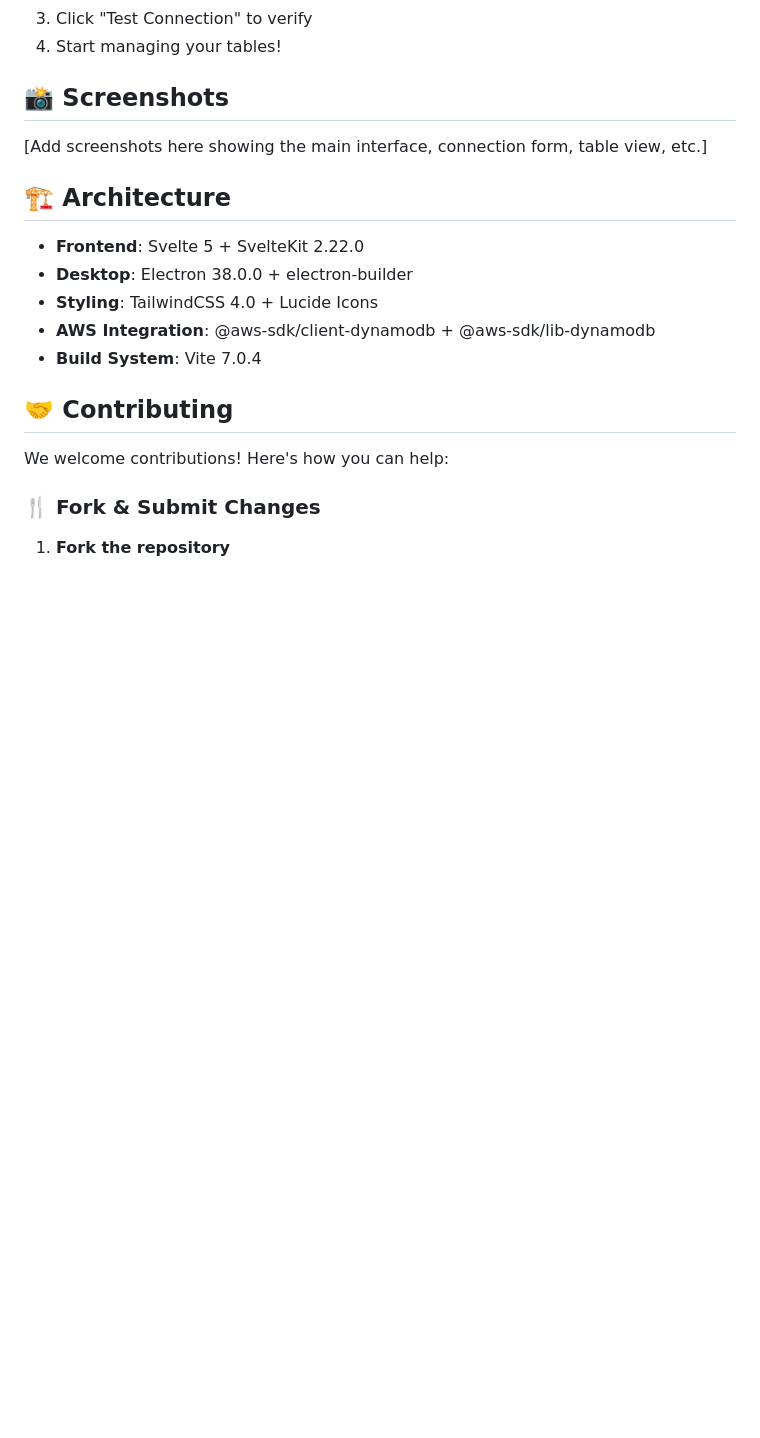
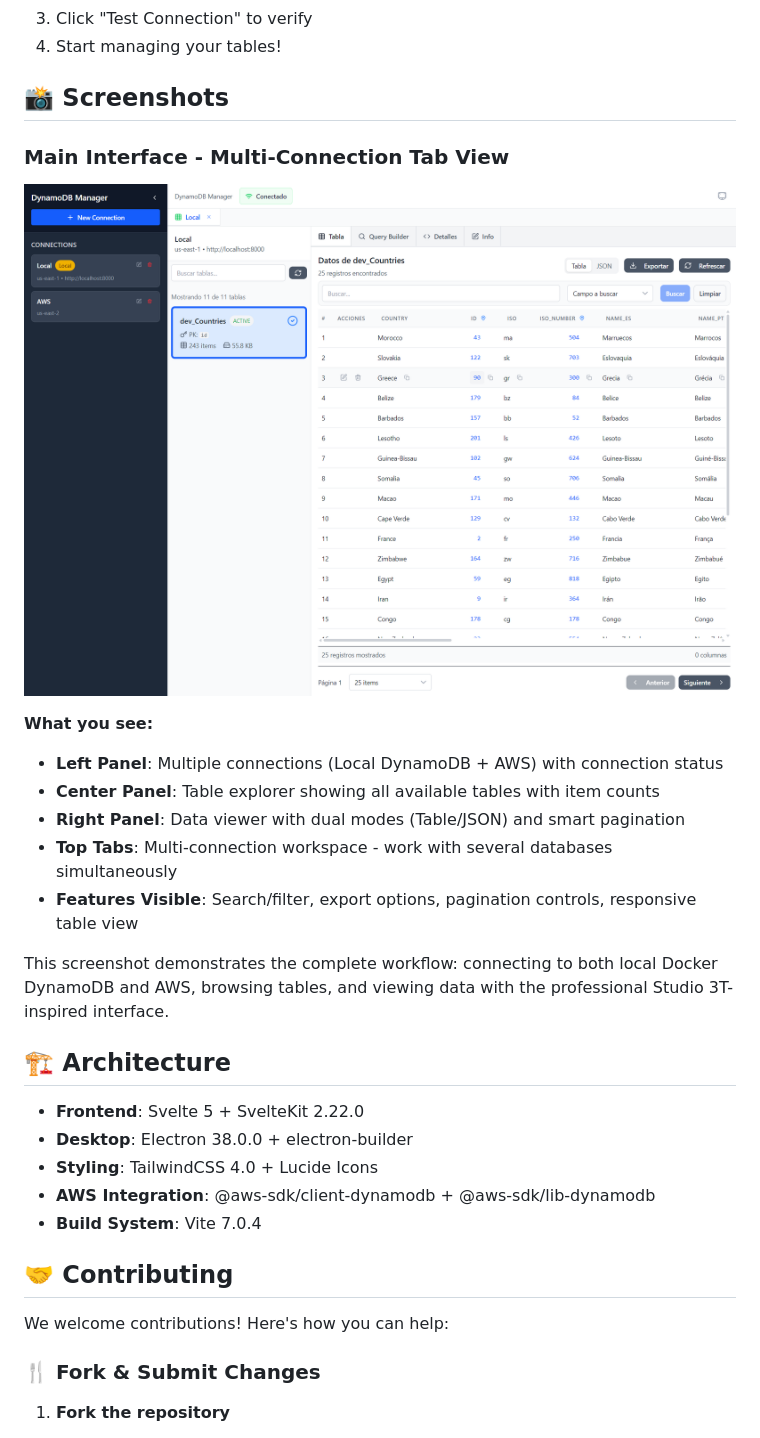
Before and after one commit to Draka/dynamodb-manager, a Markdown page: README.md, the part around the change. GitHub-like rendering; pictures changed too: screen/capture_001.png (added); blank space fills up the shorter version.

```diff
--- a/README.md
+++ b/README.md
@@ -101,7 +101,17 @@ docker run -p 8000:8000 amazon/dynamodb-local
 
 ## 📸 Screenshots
 
-[Add screenshots here showing the main interface, connection form, table view, etc.]
+### Main Interface - Multi-Connection Tab View
+![DynamoDB Manager Main Interface](screen/capture_001.png)
+
+**What you see:**
+- **Left Panel**: Multiple connections (Local DynamoDB + AWS) with connection status
+- **Center Panel**: Table explorer showing all available tables with item counts
+- **Right Panel**: Data viewer with dual modes (Table/JSON) and smart pagination
+- **Top Tabs**: Multi-connection workspace - work with several databases simultaneously
+- **Features Visible**: Search/filter, export options, pagination controls, responsive table view
+
+This screenshot demonstrates the complete workflow: connecting to both local Docker DynamoDB and AWS, browsing tables, and viewing data with the professional Studio 3T-inspired interface.
 
 ## 🏗️ Architecture
 
```
Also changed, not shown: README_ES.md (+11 -1 lines).
